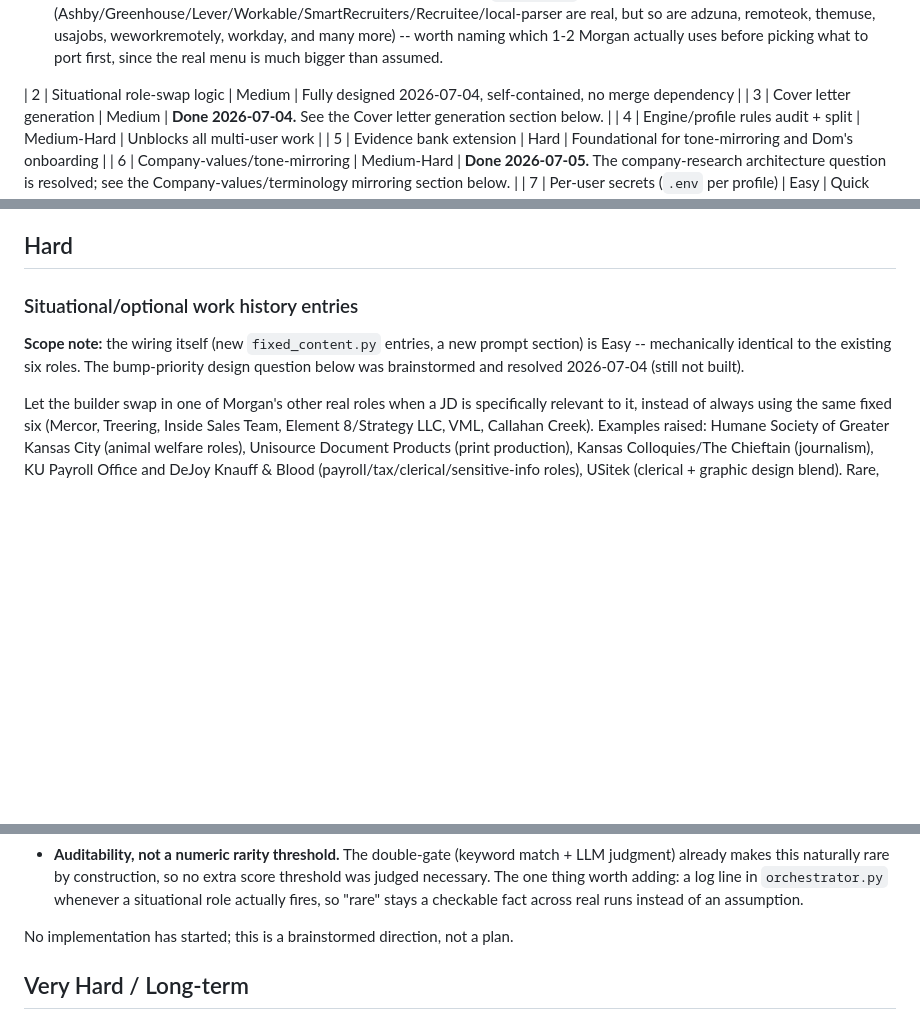
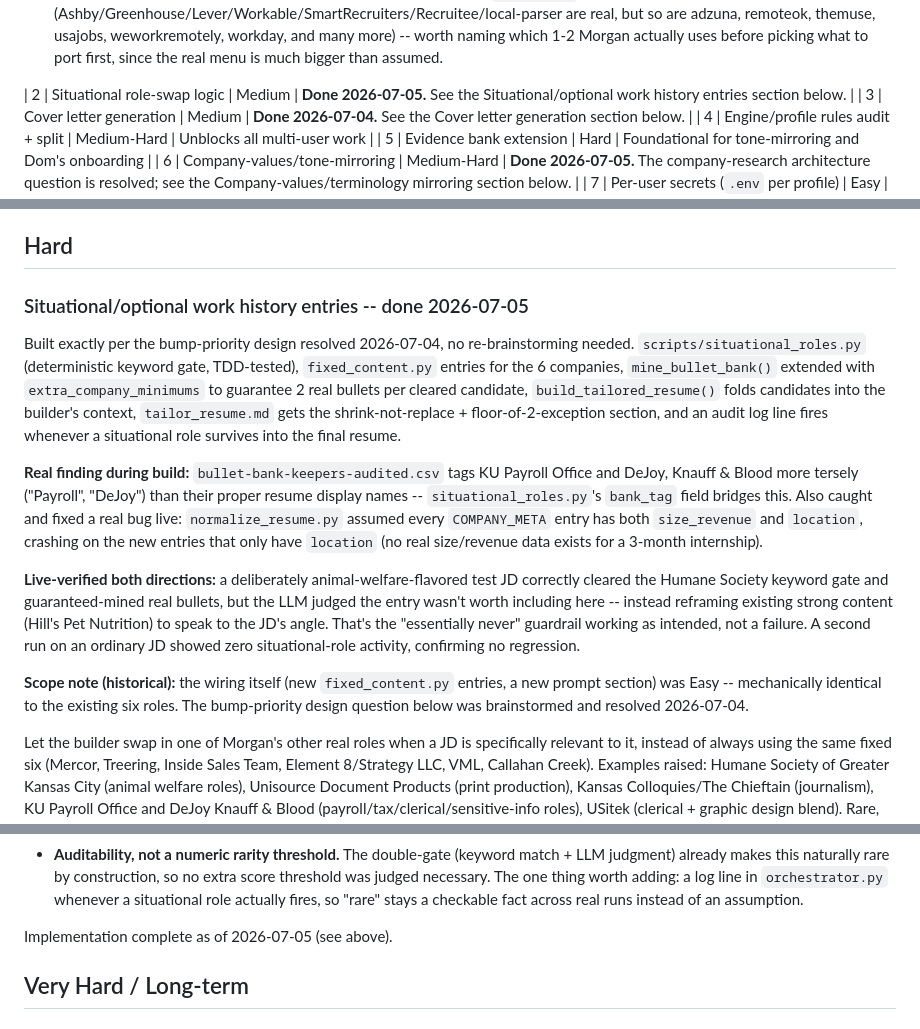
Before and after one commit to moreganooooo/resume-builder, a Markdown page: IDEAS.md, 3 parts joined by grey strips. Rendered like a GitHub page; blank space fills up the shorter version.

Commit message:
Mark situational role-swap logic done in IDEAS.md
Co-Authored-By: Claude Sonnet 5 <noreply@anthropic.com>

```diff
--- a/IDEAS.md
+++ b/IDEAS.md
@@ -84,7 +84,7 @@ Sanity-checked against the real code in job_automater/career-ops on
   Morgan actually uses before picking what to port first, since the real
   menu is much bigger than assumed.
 
-| 2 | Situational role-swap logic | Medium | Fully designed 2026-07-04, self-contained, no merge dependency |
+| 2 | Situational role-swap logic | Medium | **Done 2026-07-05.** See the Situational/optional work history entries section below. |
 | 3 | Cover letter generation | Medium | **Done 2026-07-04.** See the Cover letter generation section below. |
 | 4 | Engine/profile rules audit + split | Medium-Hard | Unblocks all multi-user work |
 | 5 | Evidence bank extension | Hard | Foundational for tone-mirroring and Dom's onboarding |
@@ -238,12 +238,37 @@ misrepresentation.
 
 ## Hard
 
-### Situational/optional work history entries
+### Situational/optional work history entries -- done 2026-07-05
 
-**Scope note:** the wiring itself (new `fixed_content.py` entries, a new
-prompt section) is Easy -- mechanically identical to the existing six roles.
-The bump-priority design question below was brainstormed and resolved
-2026-07-04 (still not built).
+Built exactly per the bump-priority design resolved 2026-07-04, no
+re-brainstorming needed. `scripts/situational_roles.py` (deterministic
+keyword gate, TDD-tested), `fixed_content.py` entries for the 6 companies,
+`mine_bullet_bank()` extended with `extra_company_minimums` to guarantee 2
+real bullets per cleared candidate, `build_tailored_resume()` folds
+candidates into the builder's context, `tailor_resume.md` gets the
+shrink-not-replace + floor-of-2-exception section, and an audit log line
+fires whenever a situational role survives into the final resume.
+
+**Real finding during build:** `bullet-bank-keepers-audited.csv` tags KU
+Payroll Office and DeJoy, Knauff & Blood more tersely ("Payroll", "DeJoy")
+than their proper resume display names -- `situational_roles.py`'s
+`bank_tag` field bridges this. Also caught and fixed a real bug live:
+`normalize_resume.py` assumed every `COMPANY_META` entry has both
+`size_revenue` and `location`, crashing on the new entries that only have
+`location` (no real size/revenue data exists for a 3-month internship).
+
+**Live-verified both directions:** a deliberately animal-welfare-flavored
+test JD correctly cleared the Humane Society keyword gate and
+guaranteed-mined real bullets, but the LLM judged the entry wasn't worth
+including here -- instead reframing existing strong content (Hill's Pet
+Nutrition) to speak to the JD's angle. That's the "essentially never"
+guardrail working as intended, not a failure. A second run on an ordinary
+JD showed zero situational-role activity, confirming no regression.
+
+**Scope note (historical):** the wiring itself (new `fixed_content.py`
+entries, a new prompt section) was Easy -- mechanically identical to the
+existing six roles. The bump-priority design question below was
+brainstormed and resolved 2026-07-04.
 
 Let the builder swap in one of Morgan's other real roles when a JD is
 specifically relevant to it, instead of always using the same fixed six
@@ -304,7 +329,7 @@ from-scratch content-gathering project).
   role actually fires, so "rare" stays a checkable fact across real runs
   instead of an assumption.
 
-No implementation has started; this is a brainstormed direction, not a plan.
+Implementation complete as of 2026-07-05 (see above).
 
 ## Very Hard / Long-term
 
```
